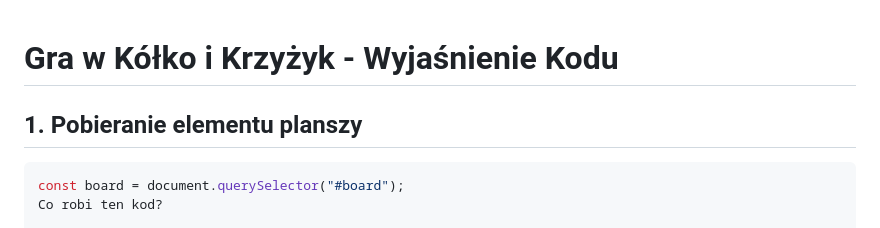
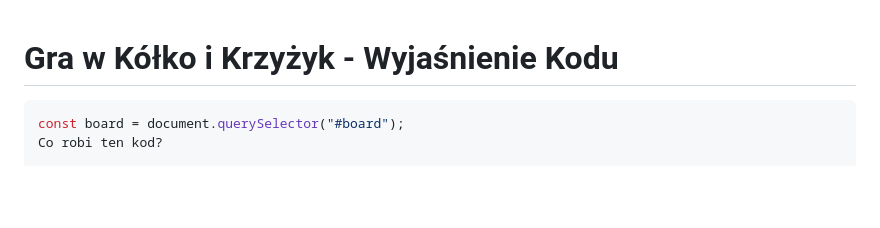
Before and after one commit to CoconutD/K-lko-i-krzyzyk, a Markdown page: README.md, the part around the change. Drawn GitHub-style; blank space fills up the shorter version.

````diff
--- a/README.md
+++ b/README.md
@@ -1,6 +1,5 @@
 # Gra w Kółko i Krzyżyk - Wyjaśnienie Kodu
 
-## **1. Pobieranie elementu planszy**
 
 ```javascript
 const board = document.querySelector("#board");
````
